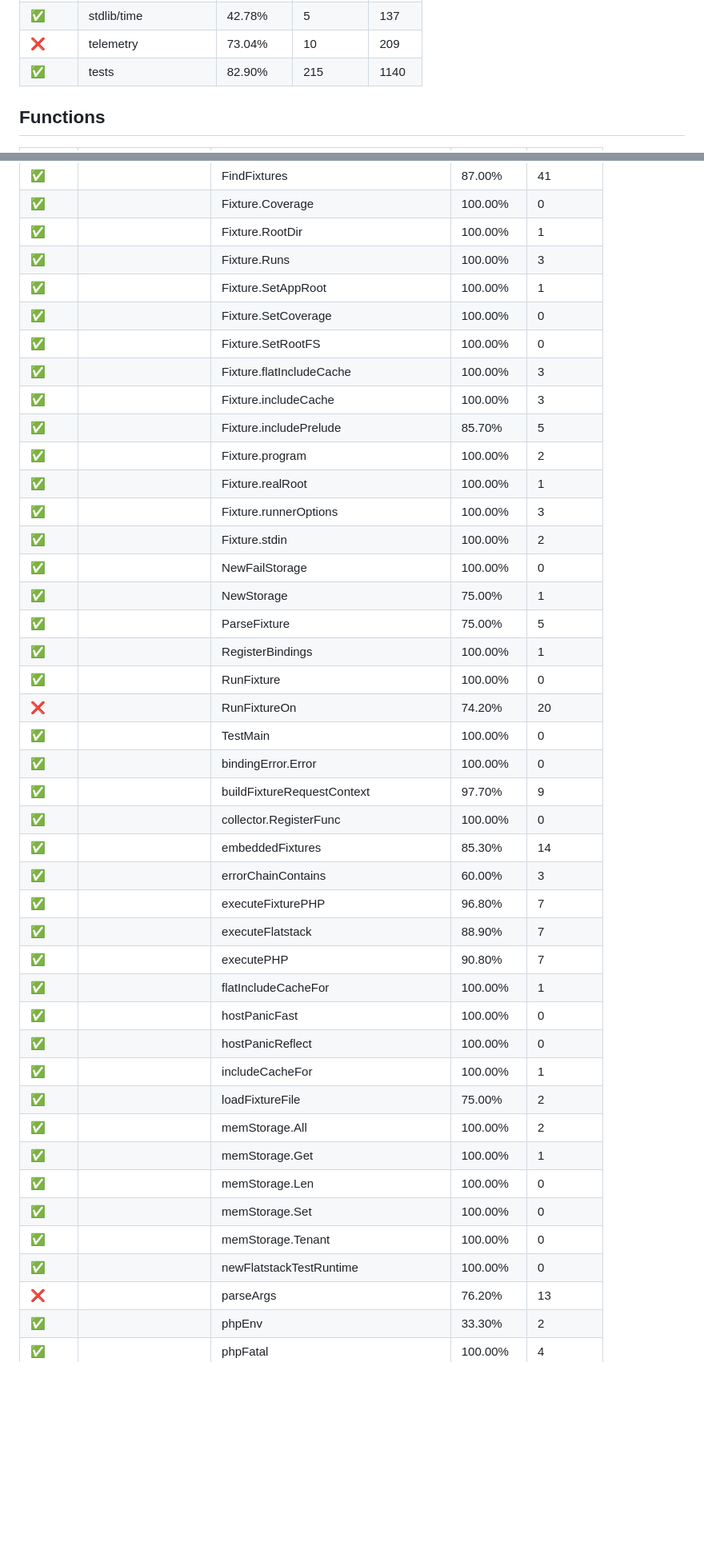
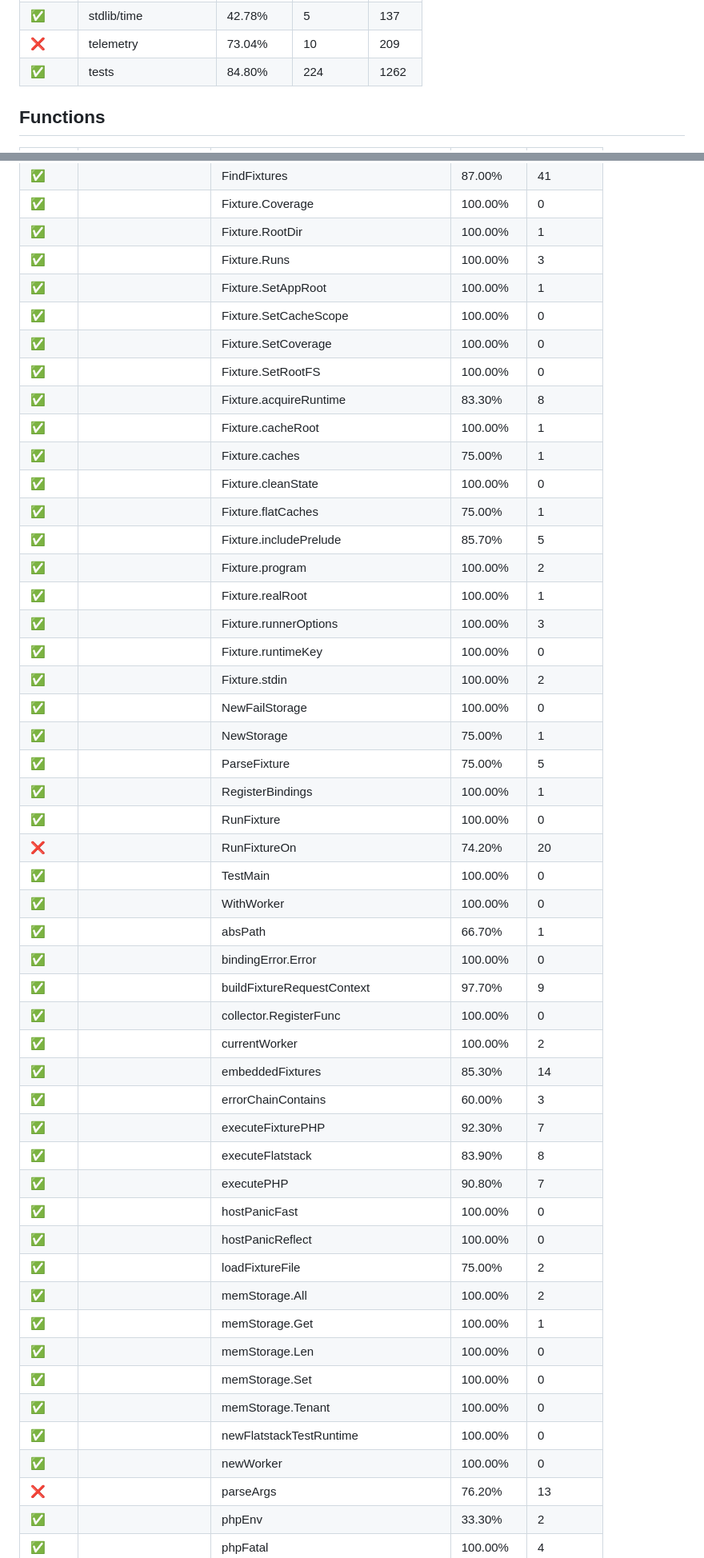
Before and after one commit to titpetric/phpscript, a Markdown page: docs/code-coverage.md, 2 parts joined by grey strips. Shown at 80% size. Drawn GitHub-style; blank space fills up the shorter version.

Commit message:
docs: regenerate the coverage and fixture reports

```diff
--- a/docs/code-coverage.md
+++ b/docs/code-coverage.md
@@ -58,7 +58,7 @@ cover. Tests with cognitive complexity 0 would be covered by invocation.
 | ✅     | stdlib/span           | 100.00%  | 0         | 11    |
 | ✅     | stdlib/time           | 42.78%   | 5         | 137   |
 | ❌     | telemetry             | 73.04%   | 10        | 209   |
-| ✅     | tests                 | 82.90%   | 215       | 1140  |
+| ✅     | tests                 | 84.80%   | 224       | 1262  |
 
 ## Functions
 
@@ -1671,14 +1676,19 @@ cover. Tests with cognitive complexity 0 would be covered by invocation.
 | ✅     |                      | Fixture.RootDir                       | 100.00%  | 1         |
 | ✅     |                      | Fixture.Runs                          | 100.00%  | 3         |
 | ✅     |                      | Fixture.SetAppRoot                    | 100.00%  | 1         |
+| ✅     |                      | Fixture.SetCacheScope                 | 100.00%  | 0         |
 | ✅     |                      | Fixture.SetCoverage                   | 100.00%  | 0         |
 | ✅     |                      | Fixture.SetRootFS                     | 100.00%  | 0         |
-| ✅     |                      | Fixture.flatIncludeCache              | 100.00%  | 3         |
-| ✅     |                      | Fixture.includeCache                  | 100.00%  | 3         |
+| ✅     |                      | Fixture.acquireRuntime                | 83.30%   | 8         |
+| ✅     |                      | Fixture.cacheRoot                     | 100.00%  | 1         |
+| ✅     |                      | Fixture.caches                        | 75.00%   | 1         |
+| ✅     |                      | Fixture.cleanState                    | 100.00%  | 0         |
+| ✅     |                      | Fixture.flatCaches                    | 75.00%   | 1         |
 | ✅     |                      | Fixture.includePrelude                | 85.70%   | 5         |
 | ✅     |                      | Fixture.program                       | 100.00%  | 2         |
 | ✅     |                      | Fixture.realRoot                      | 100.00%  | 1         |
 | ✅     |                      | Fixture.runnerOptions                 | 100.00%  | 3         |
+| ✅     |                      | Fixture.runtimeKey                    | 100.00%  | 0         |
 | ✅     |                      | Fixture.stdin                         | 100.00%  | 2         |
 | ✅     |                      | NewFailStorage                        | 100.00%  | 0         |
 | ✅     |                      | NewStorage                            | 75.00%   | 1         |
@@ -1687,18 +1697,19 @@ cover. Tests with cognitive complexity 0 would be covered by invocation.
 | ✅     |                      | RunFixture                            | 100.00%  | 0         |
 | ❌     |                      | RunFixtureOn                          | 74.20%   | 20        |
 | ✅     |                      | TestMain                              | 100.00%  | 0         |
+| ✅     |                      | WithWorker                            | 100.00%  | 0         |
+| ✅     |                      | absPath                               | 66.70%   | 1         |
 | ✅     |                      | bindingError.Error                    | 100.00%  | 0         |
 | ✅     |                      | buildFixtureRequestContext            | 97.70%   | 9         |
 | ✅     |                      | collector.RegisterFunc                | 100.00%  | 0         |
+| ✅     |                      | currentWorker                         | 100.00%  | 2         |
 | ✅     |                      | embeddedFixtures                      | 85.30%   | 14        |
 | ✅     |                      | errorChainContains                    | 60.00%   | 3         |
-| ✅     |                      | executeFixturePHP                     | 96.80%   | 7         |
-| ✅     |                      | executeFlatstack                      | 88.90%   | 7         |
+| ✅     |                      | executeFixturePHP                     | 92.30%   | 7         |
+| ✅     |                      | executeFlatstack                      | 83.90%   | 8         |
 | ✅     |                      | executePHP                            | 90.80%   | 7         |
-| ✅     |                      | flatIncludeCacheFor                   | 100.00%  | 1         |
 | ✅     |                      | hostPanicFast                         | 100.00%  | 0         |
 | ✅     |                      | hostPanicReflect                      | 100.00%  | 0         |
-| ✅     |                      | includeCacheFor                       | 100.00%  | 1         |
 | ✅     |                      | loadFixtureFile                       | 75.00%   | 2         |
 | ✅     |                      | memStorage.All                        | 100.00%  | 2         |
 | ✅     |                      | memStorage.Get                        | 100.00%  | 1         |
@@ -1706,6 +1717,7 @@ cover. Tests with cognitive complexity 0 would be covered by invocation.
 | ✅     |                      | memStorage.Set                        | 100.00%  | 0         |
 | ✅     |                      | memStorage.Tenant                     | 100.00%  | 0         |
 | ✅     |                      | newFlatstackTestRuntime               | 100.00%  | 0         |
+| ✅     |                      | newWorker                             | 100.00%  | 0         |
 | ❌     |                      | parseArgs                             | 76.20%   | 13        |
 | ✅     |                      | phpEnv                                | 33.30%   | 2         |
 | ✅     |                      | phpFatal                              | 100.00%  | 4         |
```
Also changed, not shown: other parts of docs/code-coverage.md (+21 -14 lines), docs/test-fixtures.md (+14 -11 lines).
